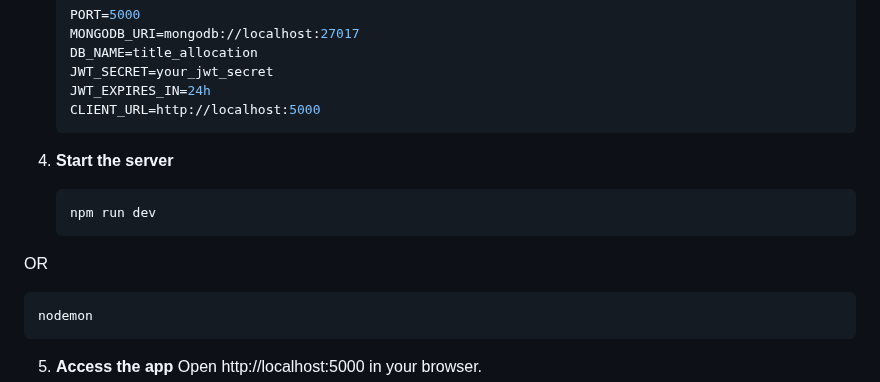
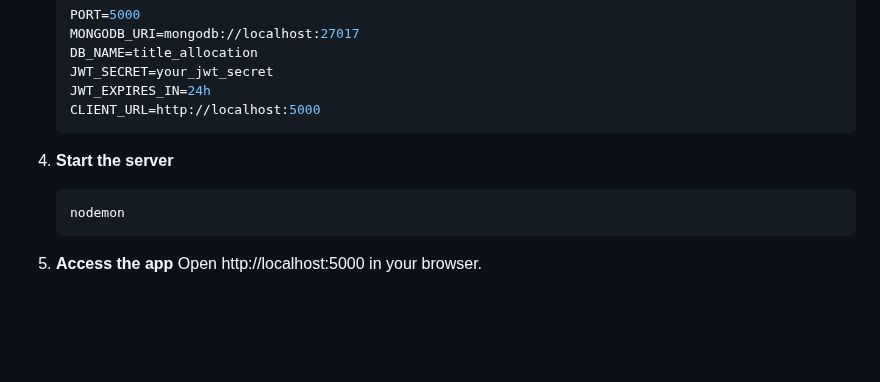
Before and after one commit to KarelV18/title-allocation, a Markdown page: readme.md, the part around the change. Rendered like a GitHub page; blank space fills up the shorter version.

````diff
--- a/readme.md
+++ b/readme.md
@@ -109,10 +109,6 @@ A comprehensive **web-based system** designed to manage student project title al
 
 4. **Start the server**
    ```bash
-   npm run dev
-   ```
-OR
-   ```bash
    nodemon
    ```
 
````
